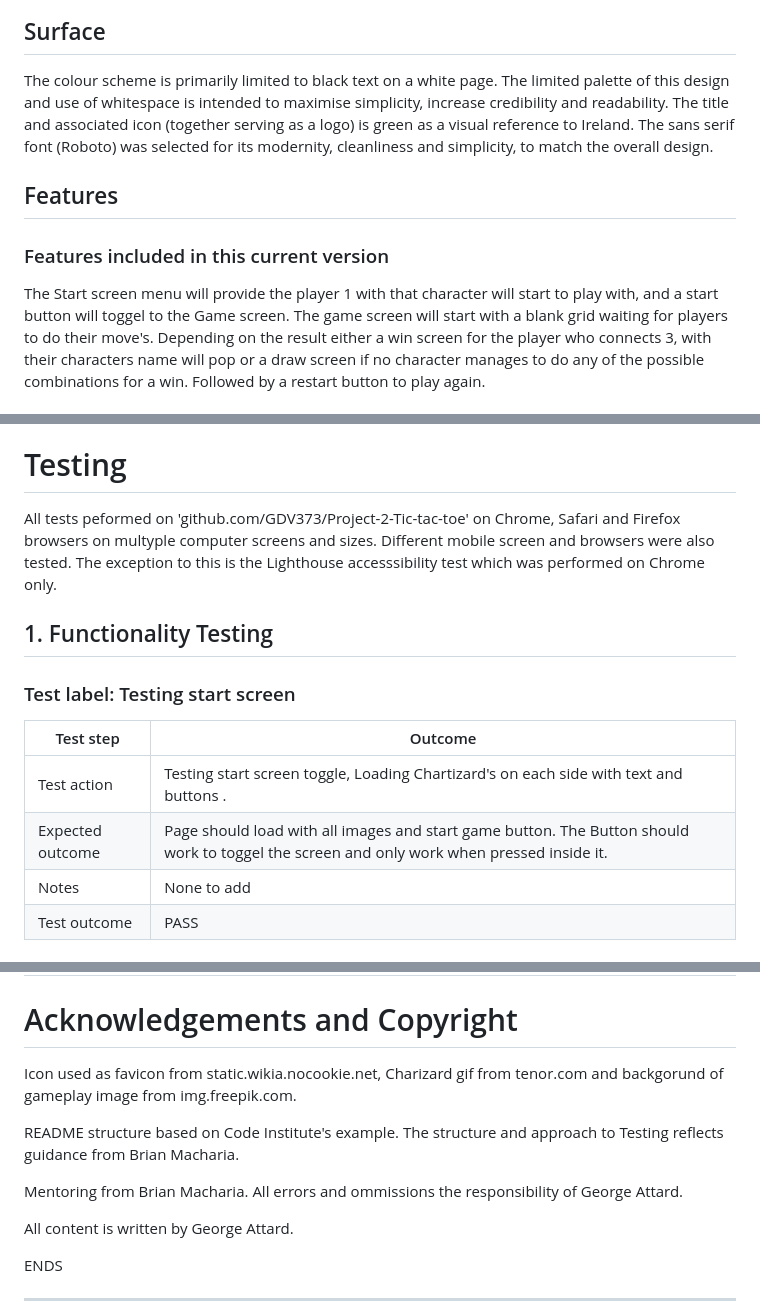
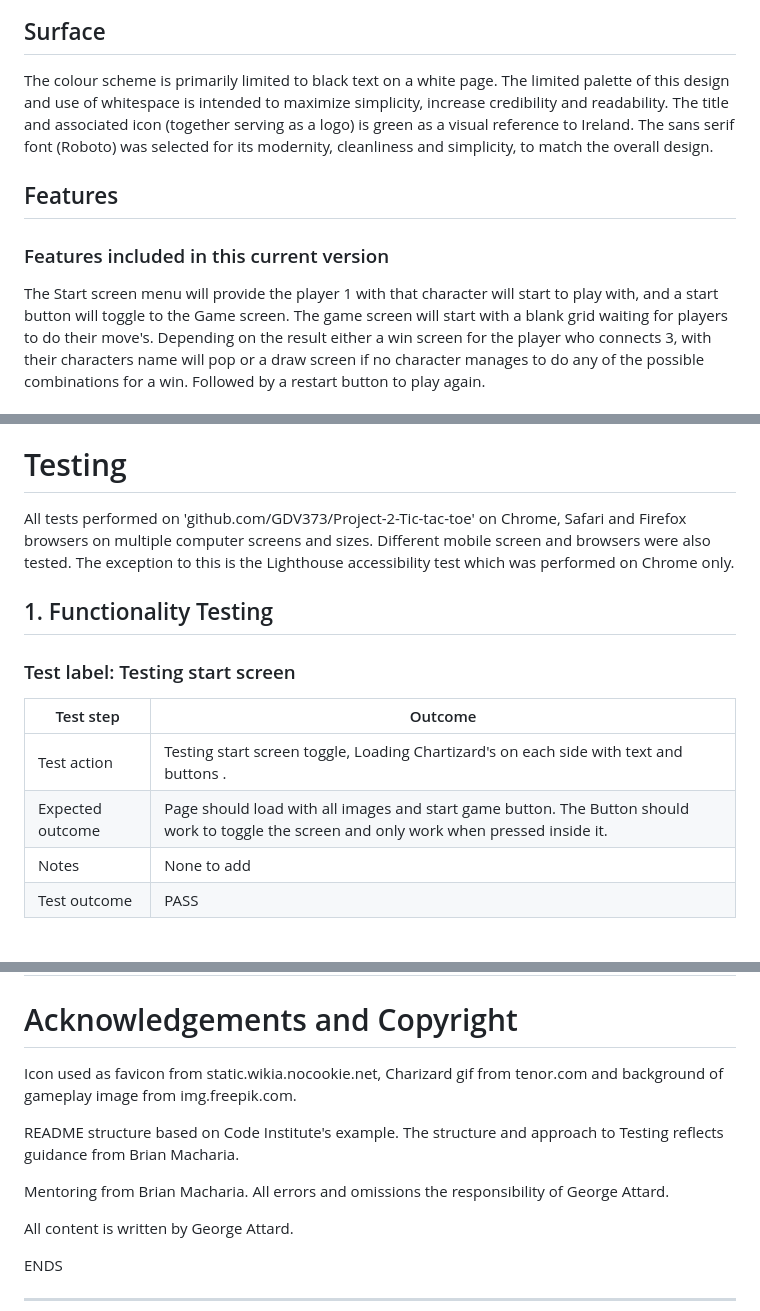
Before and after one commit to GDV373/Project-2-Tic-tac-toe, a Markdown page: README.md, 3 parts joined by grey strips. Rendered like a GitHub page.

Commit message:
README Spell check

```diff
--- a/README.md
+++ b/README.md
@@ -55,11 +55,11 @@ Before beginning development, a wireframe was mocked up. The idea behind the des
 
 
 ## Surface
-The colour scheme is primarily limited to black text on a white page. The limited palette of this design and use of whitespace is intended to maximise simplicity, increase credibility and readability. The title and associated icon (together serving as a logo) is green as a visual reference to Ireland. The sans serif font (Roboto) was selected for its modernity, cleanliness and simplicity, to match the overall design.
+The colour scheme is primarily limited to black text on a white page. The limited palette of this design and use of whitespace is intended to maximize simplicity, increase credibility and readability. The title and associated icon (together serving as a logo) is green as a visual reference to Ireland. The sans serif font (Roboto) was selected for its modernity, cleanliness and simplicity, to match the overall design.
 
 ## Features
 ### Features included in this current version
-The Start screen menu will provide the player 1 with that character will start to play with, and a start button will toggel to the Game screen.
+The Start screen menu will provide the player 1 with that character will start to play with, and a start button will toggle  to the Game screen.
 The game screen will start with a blank grid waiting for players to do their move's.
 Depending on the result either a win screen for the player who connects 3, with their characters name will pop or a draw screen if no character manages to do any of the possible combinations for a win. Followed by a restart button to play again.
 
@@ -73,14 +73,14 @@ The site can be deployed by navigating to the repository site on GitHub (https:/
 When using Gitpod, files can be added to staging by using 'git add .' on the bash terminal. Commit files by using 'git commit -m "" '. "git push" will push files to Github. The website is deployed to GitHub Pages and the home page is index.html.
 
 # Testing
-All tests peformed on 'github.com/GDV373/Project-2-Tic-tac-toe' on Chrome, Safari and Firefox browsers on multyple computer screens and sizes. Different mobile screen and browsers were also tested. The exception to this is the Lighthouse accesssibility test which was performed on Chrome only.
+All tests performed on 'github.com/GDV373/Project-2-Tic-tac-toe' on Chrome, Safari and Firefox browsers on multiple computer screens and sizes. Different mobile screen and browsers were also tested. The exception to this is the Lighthouse accessibility test which was performed on Chrome only.
 
 ## 1. Functionality Testing
 ### Test label: Testing start screen
 | Test step | Outcome |
 | --- | --- |
 | Test action | Testing start screen toggle, Loading Chartizard's on each side with text and buttons .  |
-| Expected outcome | Page should load with all images and start game button. The Button should work to toggel the screen and only work when pressed inside it.  |
+| Expected outcome | Page should load with all images and start game button. The Button should work to toggle  the screen and only work when pressed inside it.  |
 | Notes | None to add |
 | Test outcome | PASS |
 
@@ -138,11 +138,11 @@ All tests peformed on 'github.com/GDV373/Project-2-Tic-tac-toe' on Chrome, Safar
 
 # Acknowledgements and Copyright
 
-Icon used as favicon from static.wikia.nocookie.net, Charizard gif from tenor.com and backgorund of gameplay image from img.freepik.com.
+Icon used as favicon from static.wikia.nocookie.net, Charizard gif from tenor.com and background of gameplay image from img.freepik.com.
 
 README structure based on Code Institute's example. The structure and approach to Testing reflects guidance from Brian Macharia.
 
-Mentoring from Brian Macharia. All errors and ommissions the responsibility of George Attard.
+Mentoring from Brian Macharia. All errors and omissions  the responsibility of George Attard.
 
 All content is written by George Attard.
 
```
Also changed, not shown: other parts of README.md (+4 -4 lines).
